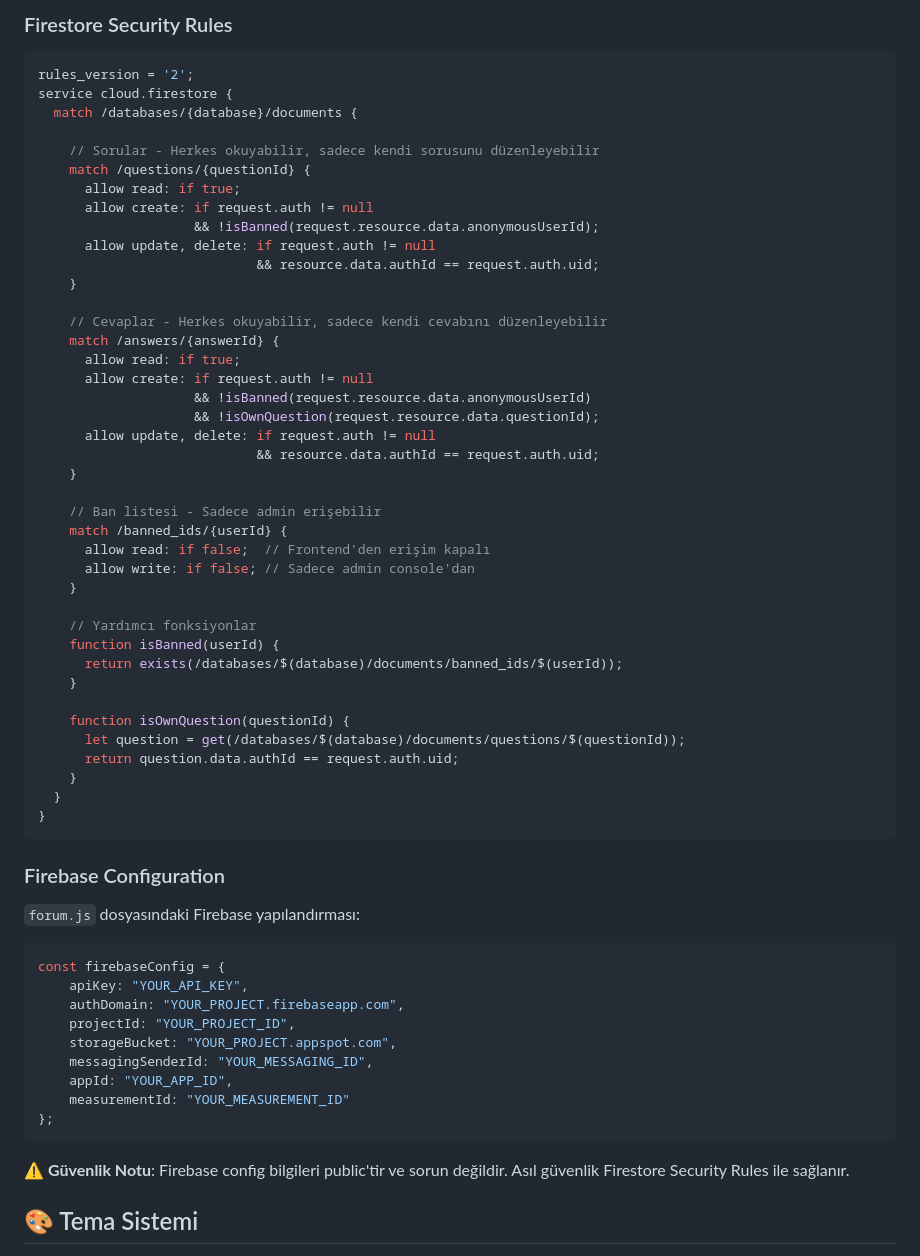
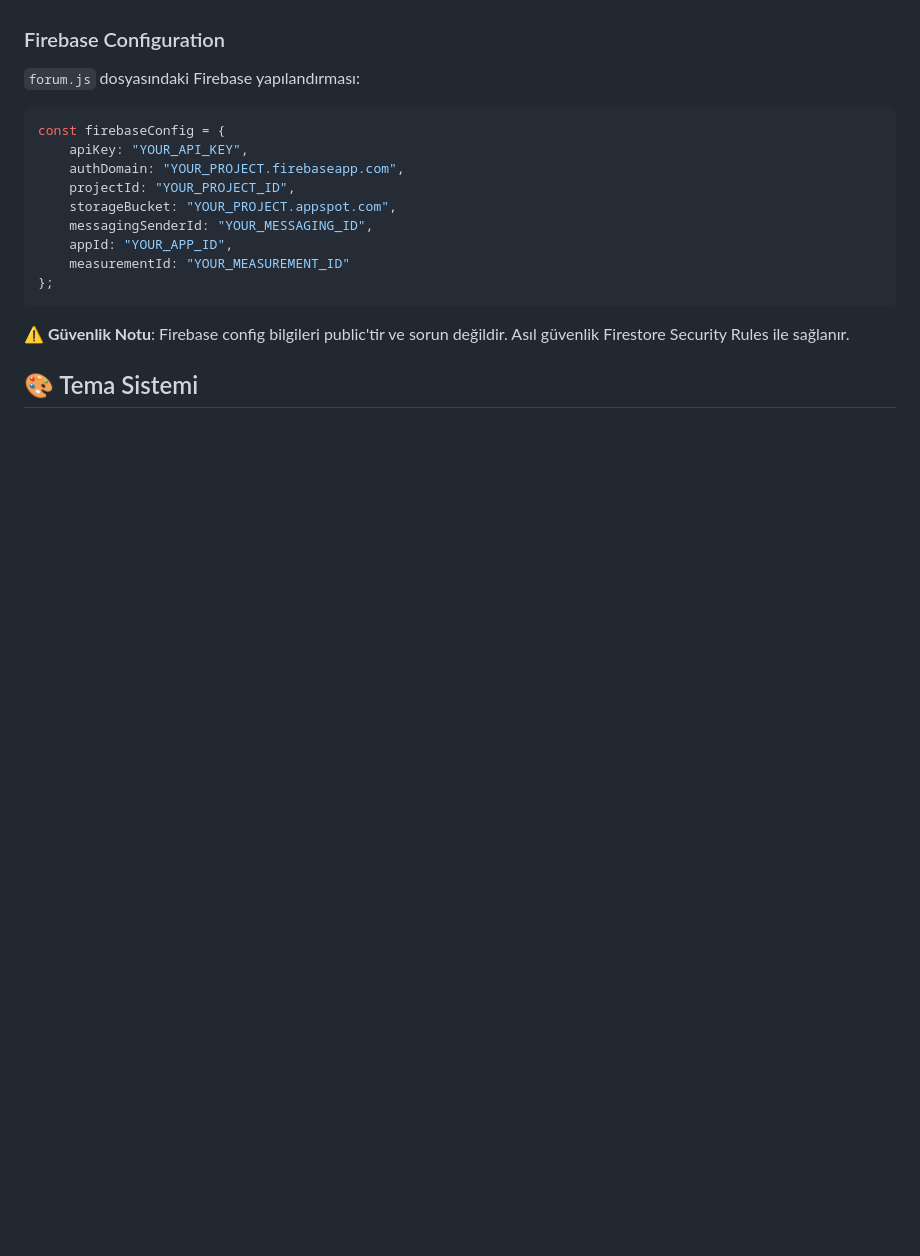
Before and after one commit to Ponggo01/Yaziliya-Hazirlik, a Markdown page: README.md, the part around one of its changes. Rendered like a GitHub page; blank space fills up the shorter version.

````diff
--- a/README.md
+++ b/README.md
@@ -319,47 +279,3 @@ http://localhost:8000
-### Firestore Security Rules
-
-```javascript
-rules_version = '2';
-service cloud.firestore {
-  match /databases/{database}/documents {
-
-    // Sorular - Herkes okuyabilir, sadece kendi sorusunu düzenleyebilir
-    match /questions/{questionId} {
-      allow read: if true;
-      allow create: if request.auth != null
-                    && !isBanned(request.resource.data.anonymousUserId);
-      allow update, delete: if request.auth != null
-                            && resource.data.authId == request.auth.uid;
-    }
-
-    // Cevaplar - Herkes okuyabilir, sadece kendi cevabını düzenleyebilir
-    match /answers/{answerId} {
-      allow read: if true;
-      allow create: if request.auth != null
-                    && !isBanned(request.resource.data.anonymousUserId)
-                    && !isOwnQuestion(request.resource.data.questionId);
-      allow update, delete: if request.auth != null
-                            && resource.data.authId == request.auth.uid;
-    }
-
-    // Ban listesi - Sadece admin erişebilir
-    match /banned_ids/{userId} {
-      allow read: if false;  // Frontend'den erişim kapalı
-      allow write: if false; // Sadece admin console'dan
-    }
-
-    // Yardımcı fonksiyonlar
-    function isBanned(userId) {
-      return exists(/databases/$(database)/documents/banned_ids/$(userId));
-    }
-
-    function isOwnQuestion(questionId) {
-      let question = get(/databases/$(database)/documents/questions/$(questionId));
-      return question.data.authId == request.auth.uid;
-    }
-  }
-}
-```
 
 ### Firebase Configuration
 
````
Also changed, not shown: other parts of README.md (+0 -40 lines).
